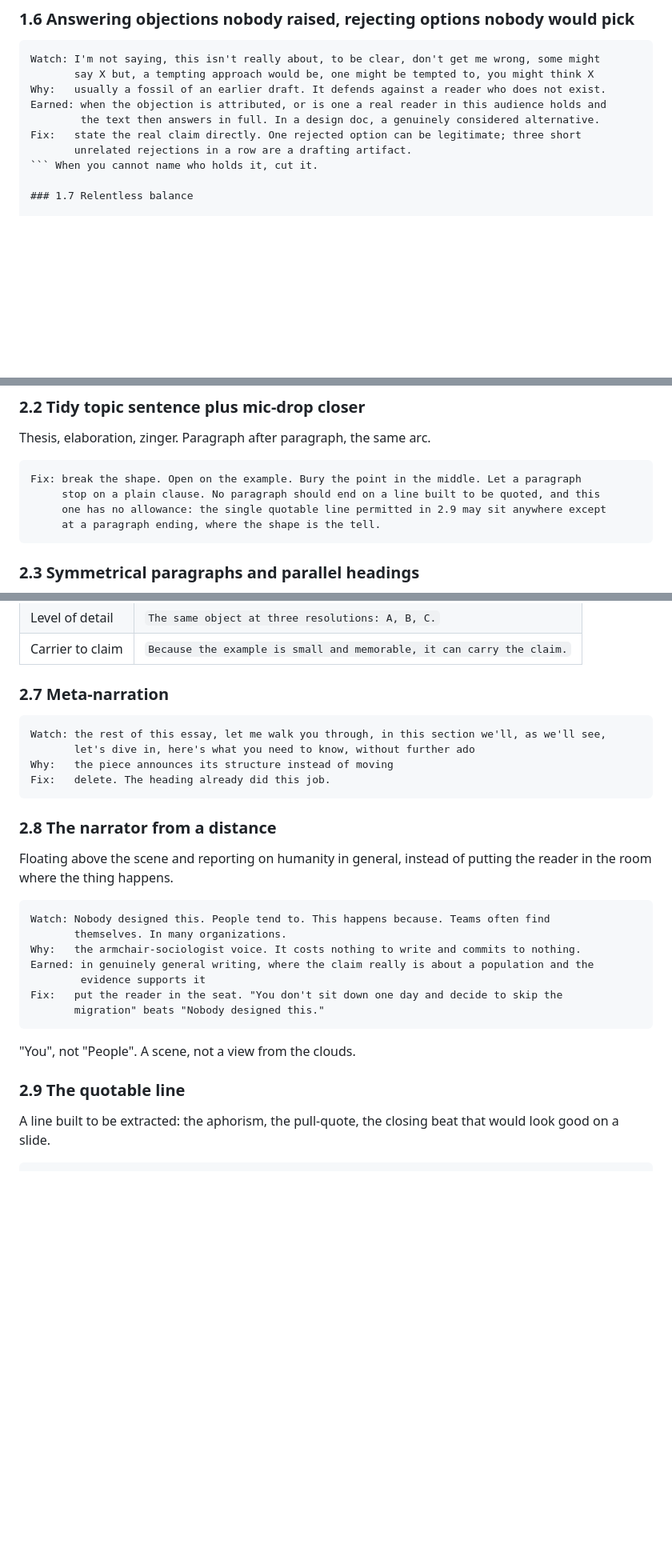
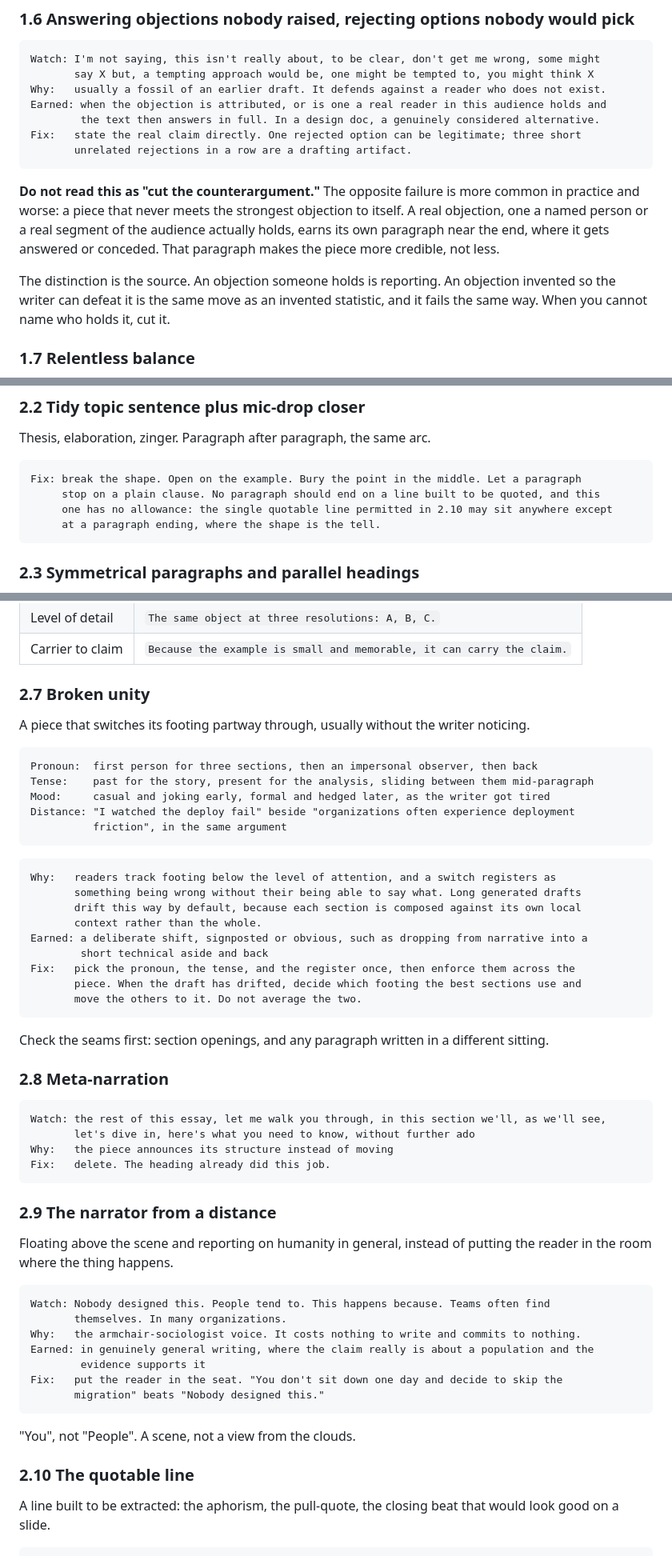
Before and after one commit to addyosmani/clarity, a Markdown page: references/tells.md, 3 parts joined by grey strips. Shown at 80% size. GitHub-like rendering; blank space fills up the shorter version.

````diff
--- a/references/tells.md
+++ b/references/tells.md
@@ -105,7 +105,17 @@ Earned: when the objection is attributed, or is one a real reader in this audien
         the text then answers in full. In a design doc, a genuinely considered alternative.
 Fix:   state the real claim directly. One rejected option can be legitimate; three short
        unrelated rejections in a row are a drafting artifact.
-``` When you cannot name who holds it, cut it.
+```
+
+**Do not read this as "cut the counterargument."** The opposite failure is more common in
+practice and worse: a piece that never meets the strongest objection to itself. A real
+objection, one a named person or a real segment of the audience actually holds, earns its own
+paragraph near the end, where it gets answered or conceded. That paragraph makes the piece
+more credible, not less.
+
+The distinction is the source. An objection someone holds is reporting. An objection invented
+so the writer can defeat it is the same move as an invented statistic, and it fails the same
+way. When you cannot name who holds it, cut it.
 
 ### 1.7 Relentless balance
 
@@ -187,7 +197,7 @@ Thesis, elaboration, zinger. Paragraph after paragraph, the same arc.
 ```txt
 Fix: break the shape. Open on the example. Bury the point in the middle. Let a paragraph
      stop on a plain clause. No paragraph should end on a line built to be quoted, and this
-     one has no allowance: the single quotable line permitted in 2.9 may sit anywhere except
+     one has no allowance: the single quotable line permitted in 2.10 may sit anywhere except
      at a paragraph ending, where the shape is the tell.
 ```
 
@@ -252,7 +262,33 @@ Fix:       add a hinge sentence naming the relation, and keep it factual rather
 | Level of detail | `The same object at three resolutions: A, B, C.` |
 | Carrier to claim | `Because the example is small and memorable, it can carry the claim.` |
 
-### 2.7 Meta-narration
+### 2.7 Broken unity
+
+A piece that switches its footing partway through, usually without the writer noticing.
+
+```txt
+Pronoun:  first person for three sections, then an impersonal observer, then back
+Tense:    past for the story, present for the analysis, sliding between them mid-paragraph
+Mood:     casual and joking early, formal and hedged later, as the writer got tired
+Distance: "I watched the deploy fail" beside "organizations often experience deployment
+          friction", in the same argument
+```
+
+```txt
+Why:   readers track footing below the level of attention, and a switch registers as
+       something being wrong without their being able to say what. Long generated drafts
+       drift this way by default, because each section is composed against its own local
+       context rather than the whole.
+Earned: a deliberate shift, signposted or obvious, such as dropping from narrative into a
+        short technical aside and back
+Fix:   pick the pronoun, the tense, and the register once, then enforce them across the
+       piece. When the draft has drifted, decide which footing the best sections use and
+       move the others to it. Do not average the two.
+```
+
+Check the seams first: section openings, and any paragraph written in a different sitting.
+
+### 2.8 Meta-narration
 
 ```txt
 Watch: the rest of this essay, let me walk you through, in this section we'll, as we'll see,
@@ -261,7 +297,7 @@ Why:   the piece announces its structure instead of moving
 Fix:   delete. The heading already did this job.
 ```
 
-### 2.8 The narrator from a distance
+### 2.9 The narrator from a distance
 
 Floating above the scene and reporting on humanity in general, instead of putting the reader
 in the room where the thing happens.
@@ -278,7 +314,7 @@ Fix:   put the reader in the seat. "You don't sit down one day and decide to ski
 
 "You", not "People". A scene, not a view from the clouds.
 
-### 2.9 The quotable line
+### 2.10 The quotable line
 
 A line built to be extracted: the aphorism, the pull-quote, the closing beat that would look
 good on a slide.
````
Also changed, not shown: SKILL.md (+34 -7 lines), references/interview.md (+7 -4 lines).
